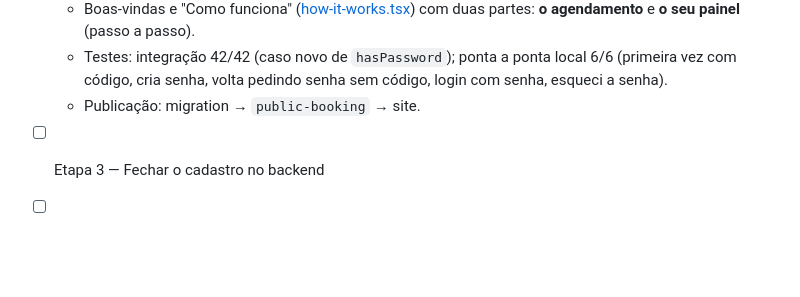
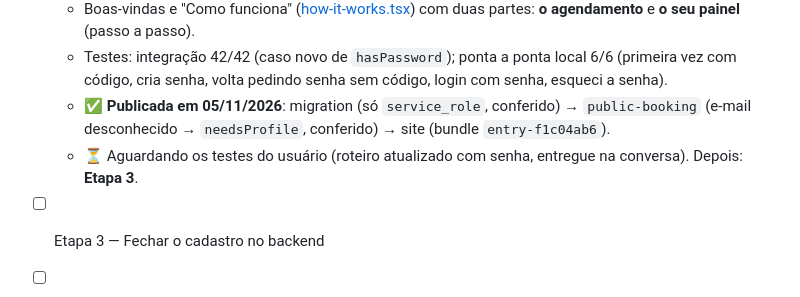
Before and after one commit to paulovelosaadevops/agenda-facil-gabi, a Markdown page: docs/mudanca-login.md, the part around the change. Drawn GitHub-style; blank space fills up the shorter version.

Commit message:
Login: Etapa 2b publicada; progresso atualizado
Co-Authored-By: Claude Opus 5.5 <noreply@anthropic.com>

```diff
--- a/docs/mudanca-login.md
+++ b/docs/mudanca-login.md
@@ -211,7 +211,8 @@ A ordem evita deixar o agendamento fora do ar: primeiro o servidor passa a criar
   - Painel: [cliente/_layout.tsx](../src/app/cliente/_layout.tsx) exige criar a senha antes de abrir, se ainda não tiver. "Meus dados" ganhou "Trocar senha".
   - Boas-vindas e "Como funciona" ([how-it-works.tsx](../src/components/how-it-works.tsx)) com duas partes: **o agendamento** e **o seu painel** (passo a passo).
   - Testes: integração 42/42 (caso novo de `hasPassword`); ponta a ponta local 6/6 (primeira vez com código, cria senha, volta pedindo senha sem código, login com senha, esqueci a senha).
-  - Publicação: migration → `public-booking` → site.
+  - ✅ **Publicada em 05/11/2026**: migration (só `service_role`, conferido) → `public-booking` (e-mail desconhecido → `needsProfile`, conferido) → site (bundle `entry-f1c04ab6`).
+  - ⏳ Aguardando os testes do usuário (roteiro atualizado com senha, entregue na conversa). Depois: **Etapa 3**.
 - [ ] Etapa 3 — Fechar o cadastro no backend
 - [ ] Etapa 4 — Conta da Nail por script e contas existentes
 - [ ] Etapa 5 — Testes e publicação
```
